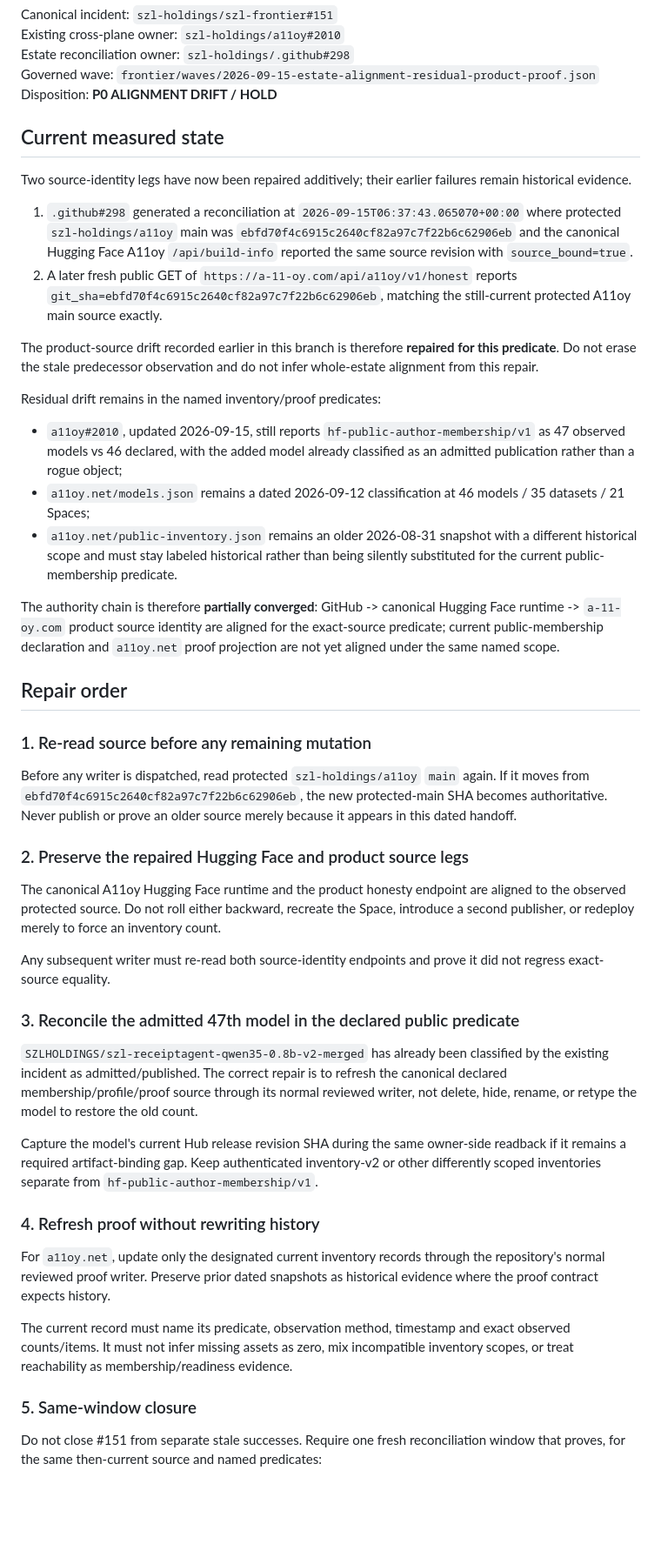
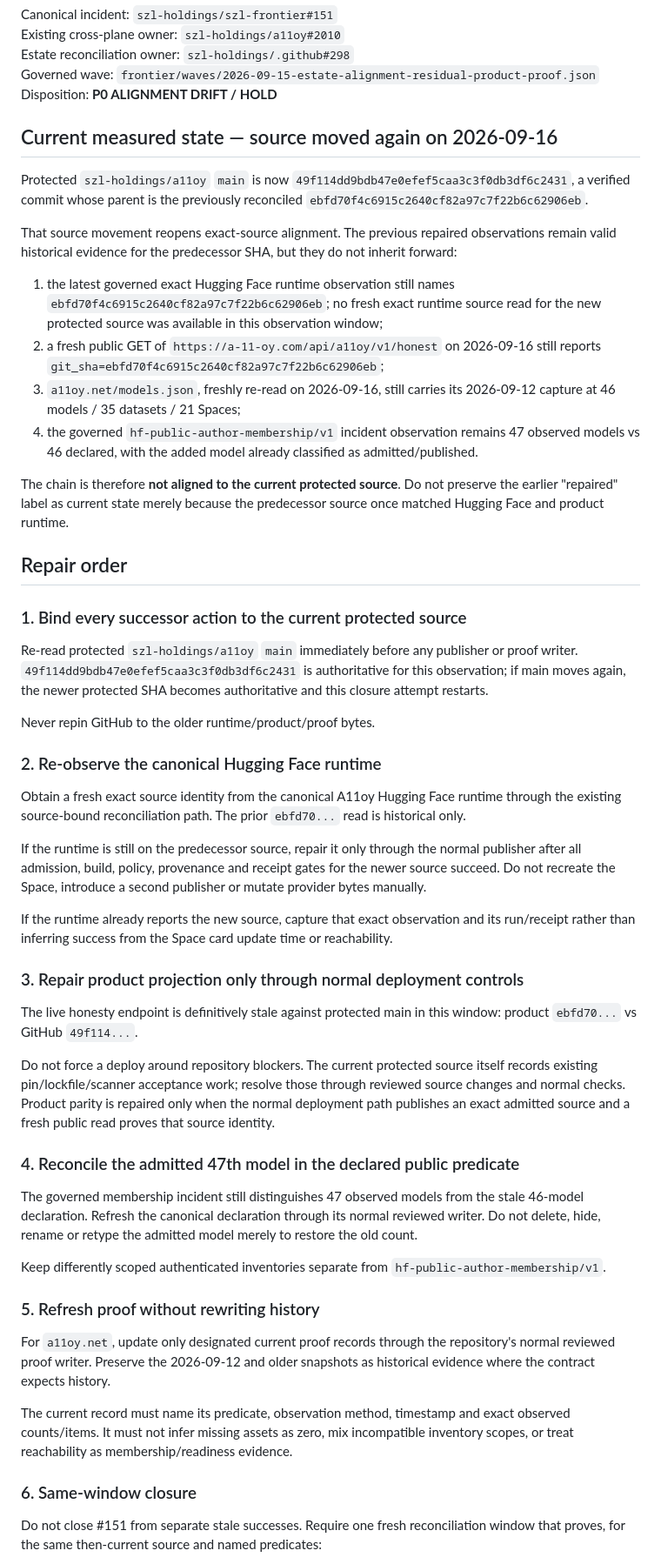
Before and after one commit to szl-holdings/szl-frontier, a Markdown page: docs/CODEX_ESTATE_ALIGNMENT_RESIDUAL_PRODUCT_PROOF_2026-09-15.md, the part around one of its changes. Shown at 87% size. Rendered like a GitHub page; blank space fills up the shorter version.

Commit message:
docs: reopen A11oy exact-source handoff after main advanced

```diff
--- a/docs/CODEX_ESTATE_ALIGNMENT_RESIDUAL_PRODUCT_PROOF_2026-09-15.md
+++ b/docs/CODEX_ESTATE_ALIGNMENT_RESIDUAL_PRODUCT_PROOF_2026-09-15.md
@@ -6,48 +6,54 @@ Estate reconciliation owner: `szl-holdings/.github#298`
 Governed wave: `frontier/waves/2026-09-15-estate-alignment-residual-product-proof.json`
 Disposition: **P0 ALIGNMENT DRIFT / HOLD**
 
-## Current measured state
+## Current measured state — source moved again on 2026-09-16
 
-Two source-identity legs have now been repaired additively; their earlier failures remain historical evidence.
+Protected `szl-holdings/a11oy` `main` is now `49f114dd9bdb47e0efef5caa3c3f0db3df6c2431`, a verified commit whose parent is the previously reconciled `ebfd70f4c6915c2640cf82a97c7f22b6c62906eb`.
 
-1. `.github#298` generated a reconciliation at `2026-09-15T06:37:43.065070+00:00` where protected `szl-holdings/a11oy` main was `ebfd70f4c6915c2640cf82a97c7f22b6c62906eb` and the canonical Hugging Face A11oy `/api/build-info` reported the same source revision with `source_bound=true`.
-2. A later fresh public GET of `https://a-11-oy.com/api/a11oy/v1/honest` reports `git_sha=ebfd70f4c6915c2640cf82a97c7f22b6c62906eb`, matching the still-current protected A11oy main source exactly.
+That source movement reopens exact-source alignment. The previous repaired observations remain valid historical evidence for the predecessor SHA, but they do not inherit forward:
 
-The product-source drift recorded earlier in this branch is therefore **repaired for this predicate**. Do not erase the stale predecessor observation and do not infer whole-estate alignment from this repair.
+1. the latest governed exact Hugging Face runtime observation still names `ebfd70f4c6915c2640cf82a97c7f22b6c62906eb`; no fresh exact runtime source read for the new protected source was available in this observation window;
+2. a fresh public GET of `https://a-11-oy.com/api/a11oy/v1/honest` on 2026-09-16 still reports `git_sha=ebfd70f4c6915c2640cf82a97c7f22b6c62906eb`;
+3. `a11oy.net/models.json`, freshly re-read on 2026-09-16, still carries its 2026-09-12 capture at 46 models / 35 datasets / 21 Spaces;
+4. the governed `hf-public-author-membership/v1` incident observation remains 47 observed models vs 46 declared, with the added model already classified as admitted/published.
 
-Residual drift remains in the named inventory/proof predicates:
-
-- `a11oy#2010`, updated 2026-09-15, still reports `hf-public-author-membership/v1` as 47 observed models vs 46 declared, with the added model already classified as an admitted publication rather than a rogue object;
-- `a11oy.net/models.json` remains a dated 2026-09-12 classification at 46 models / 35 datasets / 21 Spaces;
-- `a11oy.net/public-inventory.json` remains an older 2026-08-31 snapshot with a different historical scope and must stay labeled historical rather than being silently substituted for the current public-membership predicate.
-
-The authority chain is therefore **partially converged**: GitHub -> canonical Hugging Face runtime -> `a-11-oy.com` product source identity are aligned for the exact-source predicate; current public-membership declaration and `a11oy.net` proof projection are not yet aligned under the same named scope.
+The chain is therefore **not aligned to the current protected source**. Do not preserve the earlier "repaired" label as current state merely because the predecessor source once matched Hugging Face and product runtime.
 
 ## Repair order
 
-### 1. Re-read source before any remaining mutation
+### 1. Bind every successor action to the current protected source
 
-Before any writer is dispatched, read protected `szl-holdings/a11oy` `main` again. If it moves from `ebfd70f4c6915c2640cf82a97c7f22b6c62906eb`, the new protected-main SHA becomes authoritative. Never publish or prove an older source merely because it appears in this dated handoff.
+Re-read protected `szl-holdings/a11oy` `main` immediately before any publisher or proof writer. `49f114dd9bdb47e0efef5caa3c3f0db3df6c2431` is authoritative for this observation; if main moves again, the newer protected SHA becomes authoritative and this closure attempt restarts.
 
-### 2. Preserve the repaired Hugging Face and product source legs
+Never repin GitHub to the older runtime/product/proof bytes.
 
-The canonical A11oy Hugging Face runtime and the product honesty endpoint are aligned to the observed protected source. Do not roll either backward, recreate the Space, introduce a second publisher, or redeploy merely to force an inventory count.
+### 2. Re-observe the canonical Hugging Face runtime
 
-Any subsequent writer must re-read both source-identity endpoints and prove it did not regress exact-source equality.
+Obtain a fresh exact source identity from the canonical A11oy Hugging Face runtime through the existing source-bound reconciliation path. The prior `ebfd70...` read is historical only.
 
-### 3. Reconcile the admitted 47th model in the declared public predicate
+If the runtime is still on the predecessor source, repair it only through the normal publisher after all admission, build, policy, provenance and receipt gates for the newer source succeed. Do not recreate the Space, introduce a second publisher or mutate provider bytes manually.
 
-`SZLHOLDINGS/szl-receiptagent-qwen35-0.8b-v2-merged` has already been classified by the existing incident as admitted/published. The correct repair is to refresh the canonical declared membership/profile/proof source through its normal reviewed writer, not delete, hide, rename, or retype the model to restore the old count.
+If the runtime already reports the new source, capture that exact observation and its run/receipt rather than inferring success from the Space card update time or reachability.
 
-Capture the model's current Hub release revision SHA during the same owner-side readback if it remains a required artifact-binding gap. Keep authenticated inventory-v2 or other differently scoped inventories separate from `hf-public-author-membership/v1`.
+### 3. Repair product projection only through normal deployment controls
 
-### 4. Refresh proof without rewriting history
+The live honesty endpoint is definitively stale against protected main in this window: product `ebfd70...` vs GitHub `49f114...`.
 
-For `a11oy.net`, update only the designated current inventory records through the repository's normal reviewed proof writer. Preserve prior dated snapshots as historical evidence where the proof contract expects history.
+Do not force a deploy around repository blockers. The current protected source itself records existing pin/lockfile/scanner acceptance work; resolve those through reviewed source changes and normal checks. Product parity is repaired only when the normal deployment path publishes an exact admitted source and a fresh public read proves that source identity.
+
+### 4. Reconcile the admitted 47th model in the declared public predicate
+
+The governed membership incident still distinguishes 47 observed models from the stale 46-model declaration. Refresh the canonical declaration through its normal reviewed writer. Do not delete, hide, rename or retype the admitted model merely to restore the old count.
+
+Keep differently scoped authenticated inventories separate from `hf-public-author-membership/v1`.
+
+### 5. Refresh proof without rewriting history
+
+For `a11oy.net`, update only designated current proof records through the repository's normal reviewed proof writer. Preserve the 2026-09-12 and older snapshots as historical evidence where the contract expects history.
 
 The current record must name its predicate, observation method, timestamp and exact observed counts/items. It must not infer missing assets as zero, mix incompatible inventory scopes, or treat reachability as membership/readiness evidence.
 
-### 5. Same-window closure
+### 6. Same-window closure
 
 Do not close #151 from separate stale successes. Require one fresh reconciliation window that proves, for the same then-current source and named predicates:
 
```
Also changed, not shown: other parts of docs/CODEX_ESTATE_ALIGNMENT_RESIDUAL_PRODUCT_PROOF_2026-09-15.md (+1 -1 lines).
